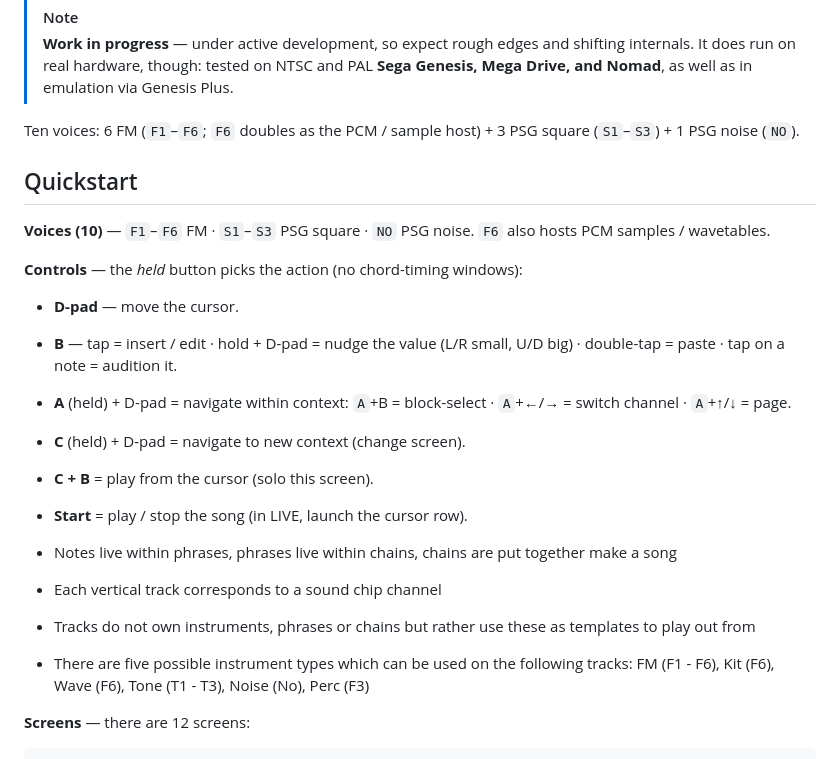
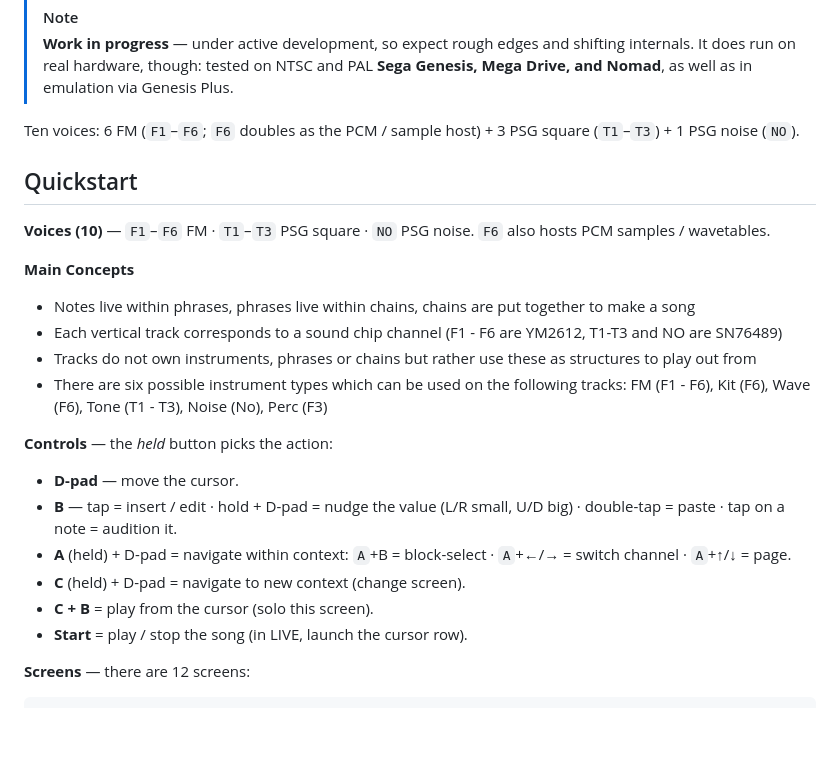
Before and after one commit to little-scale/genmddj, a Markdown page: README.md, the part around the change. Rendered like a GitHub page; blank space fills up the shorter version.

Commit message:
readme: more Quickstart edits; six instrument types, standardize squares to T1-T3
Co-Authored-By: Claude Opus 4.8 <noreply@anthropic.com>

```diff
--- a/README.md
+++ b/README.md
@@ -20,15 +20,21 @@ project** to **SMSGGDJ**, little-scale's Sega Master System / Game Gear music tr
 > Drive, and Nomad**, as well as in emulation via Genesis Plus.
 
 Ten voices: 6 FM (`F1`–`F6`; `F6` doubles as the PCM / sample host) + 3 PSG square
-(`S1`–`S3`) + 1 PSG noise (`NO`).
+(`T1`–`T3`) + 1 PSG noise (`NO`).
 
 ## Quickstart
 
-**Voices (10)** — `F1`–`F6` FM · `S1`–`S3` PSG square · `NO` PSG noise. `F6` also hosts
+**Voices (10)** — `F1`–`F6` FM · `T1`–`T3` PSG square · `NO` PSG noise. `F6` also hosts
 PCM samples / wavetables.
 
-**Controls** — the *held* button picks the action (no chord-timing windows):
+**Main Concepts**
+- Notes live within phrases, phrases live within chains, chains are put together to make a song
+- Each vertical track corresponds to a sound chip channel (F1 - F6 are YM2612, T1-T3 and NO are SN76489)
+- Tracks do not own instruments, phrases or chains but rather use these as structures to play out from
+- There are six possible instrument types which can be used on the following tracks:
+FM (F1 - F6), Kit (F6), Wave (F6), Tone (T1 - T3), Noise (No), Perc (F3)
 
+**Controls** — the *held* button picks the action:
 - **D-pad** — move the cursor.
 - **B** — tap = insert / edit · hold + D-pad = nudge the value (L/R small, U/D big) ·
   double-tap = paste · tap on a note = audition it.
@@ -37,11 +43,7 @@ PCM samples / wavetables.
 - **C + B** = play from the cursor (solo this screen).
 - **Start** = play / stop the song (in LIVE, launch the cursor row).
 
-- Notes live within phrases, phrases live within chains, chains are put together make a song
-- Each vertical track corresponds to a sound chip channel
-- Tracks do not own instruments, phrases or chains but rather use these as templates to play out from
-- There are five possible instrument types which can be used on the following tracks:
-FM (F1 - F6), Kit (F6), Wave (F6), Tone (T1 - T3), Noise (No), Perc (F3)
+
 
 
 **Screens** — there are 12 screens:
```
